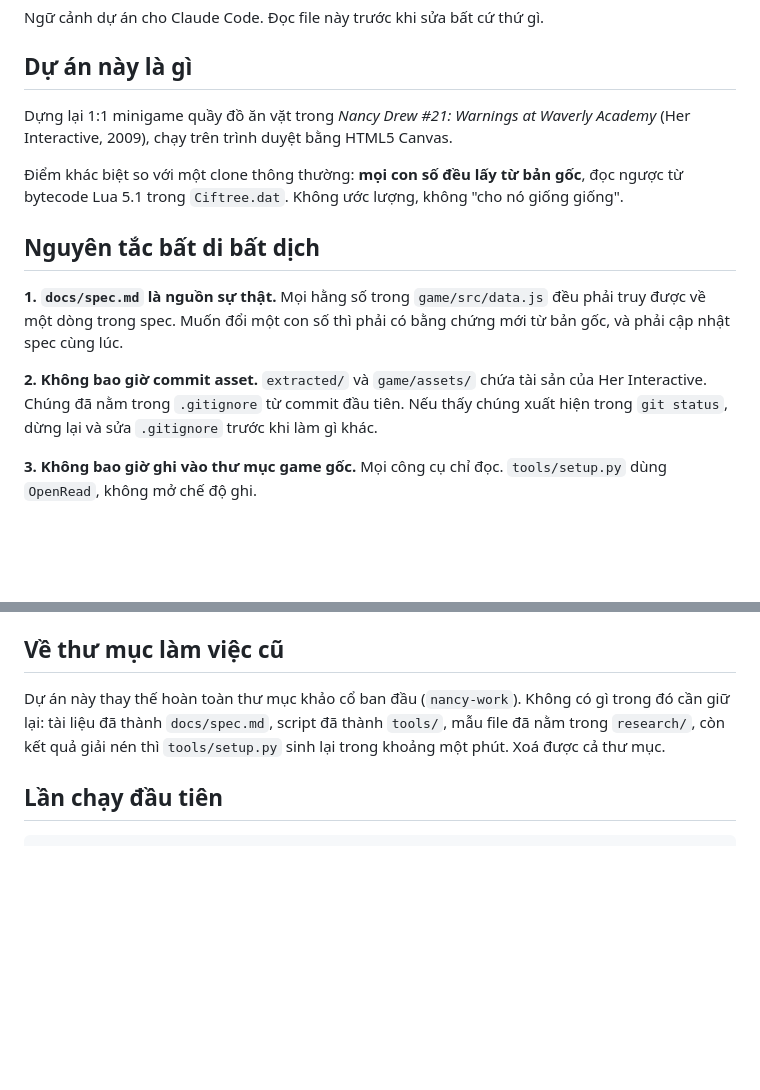
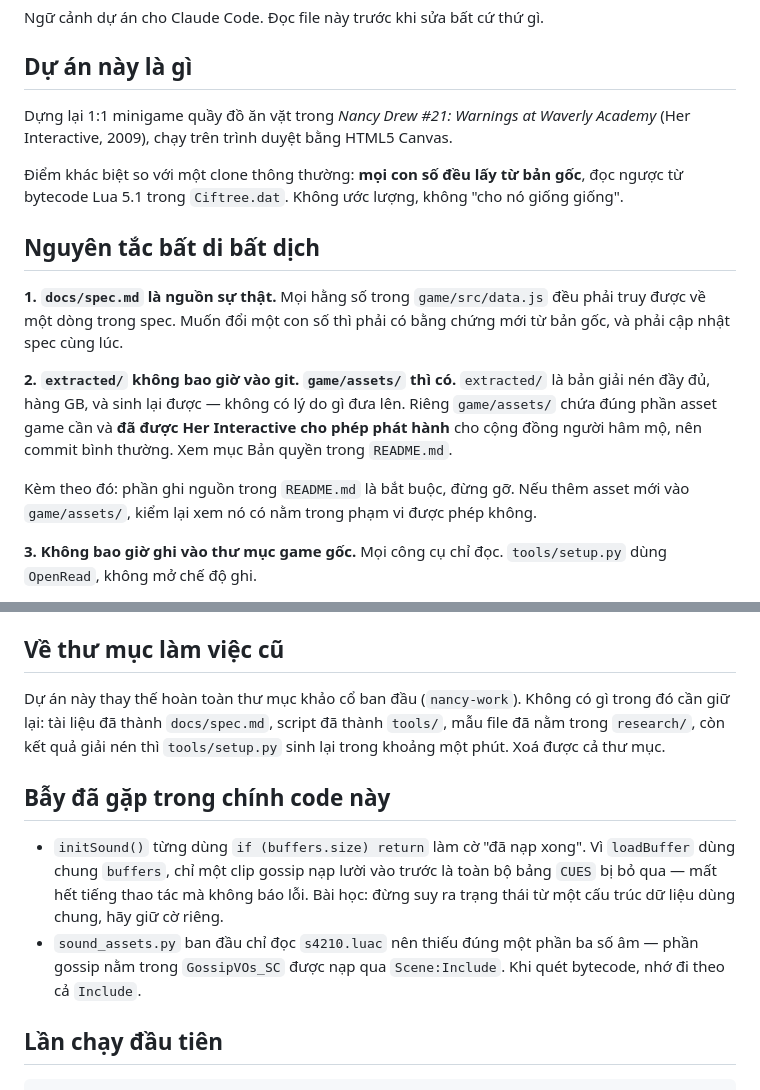
Before and after one commit to AnhDuc-creator/snack-shop-boss, a Markdown page: CLAUDE.md, 2 parts joined by grey strips. GitHub-like rendering; blank space fills up the shorter version.

Commit message:
Update contributor rules: assets are now shipped with permission

````diff
--- a/CLAUDE.md
+++ b/CLAUDE.md
@@ -4,7 +4,7 @@ Ngữ cảnh dự án cho Claude Code. Đọc file này trước khi sửa bất
 
 ## Dự án này là gì
 
-Dựng lại 1:1 minigame quầy đồ ăn vặt trong _Nancy Drew #21: Warnings at Waverly Academy_
+Dựng lại 1:1 minigame quầy đồ ăn vặt trong *Nancy Drew #21: Warnings at Waverly Academy*
 (Her Interactive, 2009), chạy trên trình duyệt bằng HTML5 Canvas.
 
 Điểm khác biệt so với một clone thông thường: **mọi con số đều lấy từ bản gốc**, đọc ngược
@@ -16,10 +16,14 @@ từ bytecode Lua 5.1 trong `Ciftree.dat`. Không ước lượng, không "cho n
 Mọi hằng số trong `game/src/data.js` đều phải truy được về một dòng trong spec. Muốn đổi
 một con số thì phải có bằng chứng mới từ bản gốc, và phải cập nhật spec cùng lúc.
 
-**2. Không bao giờ commit asset.**
-`extracted/` và `game/assets/` chứa tài sản của Her Interactive. Chúng đã nằm trong
-`.gitignore` từ commit đầu tiên. Nếu thấy chúng xuất hiện trong `git status`, dừng lại
-và sửa `.gitignore` trước khi làm gì khác.
+**2. `extracted/` không bao giờ vào git. `game/assets/` thì có.**
+`extracted/` là bản giải nén đầy đủ, hàng GB, và sinh lại được — không có lý do gì đưa
+lên. Riêng `game/assets/` chứa đúng phần asset game cần và **đã được Her Interactive cho
+phép phát hành** cho cộng đồng người hâm mộ, nên commit bình thường. Xem mục Bản quyền
+trong `README.md`.
+
+Kèm theo đó: phần ghi nguồn trong `README.md` là bắt buộc, đừng gỡ. Nếu thêm asset mới
+vào `game/assets/`, kiểm lại xem nó có nằm trong phạm vi được phép không.
 
 **3. Không bao giờ ghi vào thư mục game gốc.**
 Mọi công cụ chỉ đọc. `tools/setup.py` dùng `OpenRead`, không mở chế độ ghi.
@@ -102,6 +106,16 @@ cần giữ lại: tài liệu đã thành `docs/spec.md`, script đã thành `t
 trong `research/`, còn kết quả giải nén thì `tools/setup.py` sinh lại trong khoảng một phút.
 Xoá được cả thư mục.
 
+## Bẫy đã gặp trong chính code này
+
+- `initSound()` từng dùng `if (buffers.size) return` làm cờ "đã nạp xong". Vì `loadBuffer`
+  dùng chung `buffers`, chỉ một clip gossip nạp lười vào trước là toàn bộ bảng `CUES` bị
+  bỏ qua — mất hết tiếng thao tác mà không báo lỗi. Bài học: đừng suy ra trạng thái từ
+  một cấu trúc dữ liệu dùng chung, hãy giữ cờ riêng.
+- `sound_assets.py` ban đầu chỉ đọc `s4210.luac` nên thiếu đúng một phần ba số âm — phần
+  gossip nằm trong `GossipVOs_SC` được nạp qua `Scene:Include`. Khi quét bytecode, nhớ đi
+  theo cả `Include`.
+
 ## Lần chạy đầu tiên
 
 ```
````
